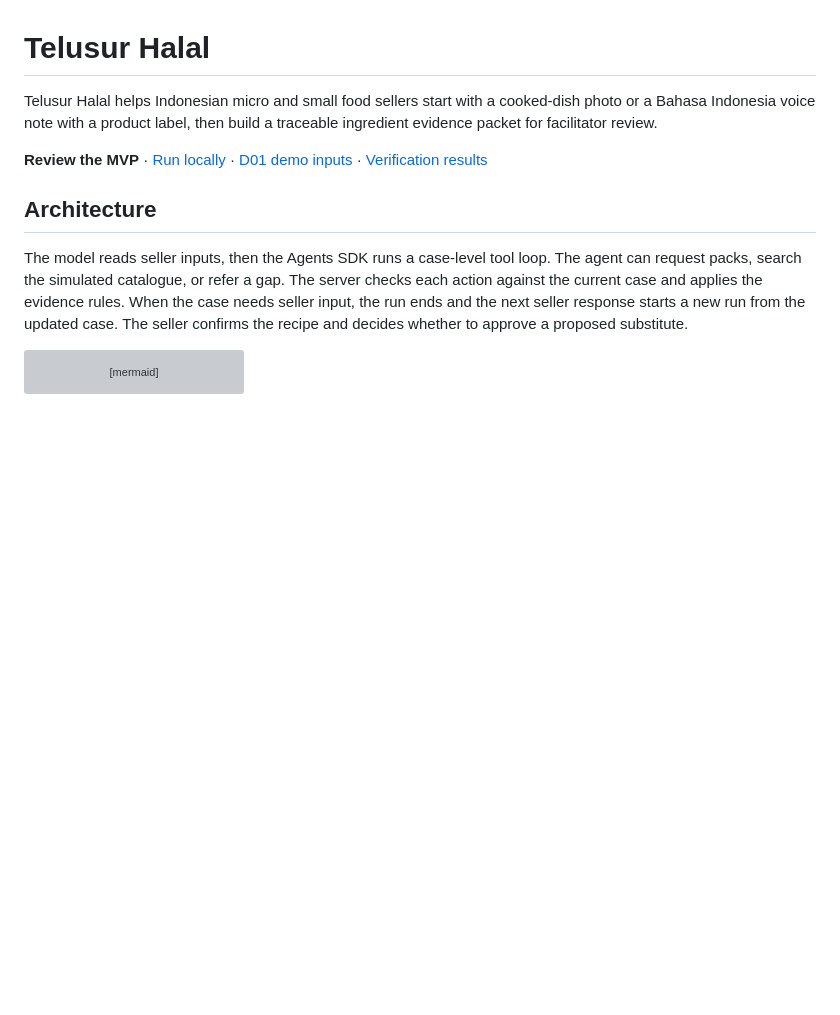
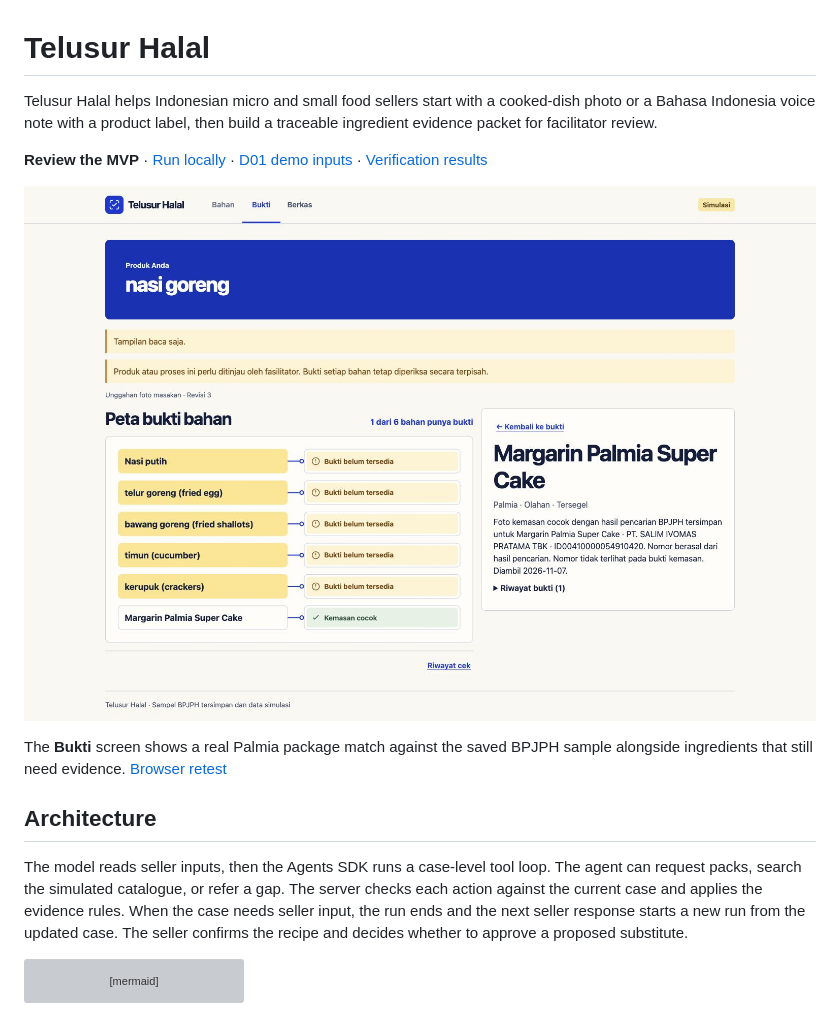
Before and after one commit to galihcitta/telusur-halal, a Markdown page: README.md, the part around the change. Drawn GitHub-style; pictures changed too: docs/screenshots/palmia-evidence.jpg (added); blank space fills up the shorter version; grey boxes are pictures that could not be loaded.

Commit message:
Show the app evidence screen in the README

```diff
--- a/README.md
+++ b/README.md
@@ -3,6 +3,10 @@
 Telusur Halal helps Indonesian micro and small food sellers start with a cooked-dish photo or a Bahasa Indonesia voice note with a product label, then build a traceable ingredient evidence packet for facilitator review.
 
 **Review the MVP** · [Run locally](#run-the-mvp) · [D01 demo inputs](demo/README.md) · [Verification results](docs/mvp-verification.md)
+
+![Telusur Halal evidence map showing a Palmia package match and five unresolved ingredients](docs/screenshots/palmia-evidence.jpg)
+
+The **Bukti** screen shows a real Palmia package match against the saved BPJPH sample alongside ingredients that still need evidence. [Browser retest](docs/mvp-verification.md#seller-recovery-and-palmia-photo-retest)
 
 ## Architecture
 
```
